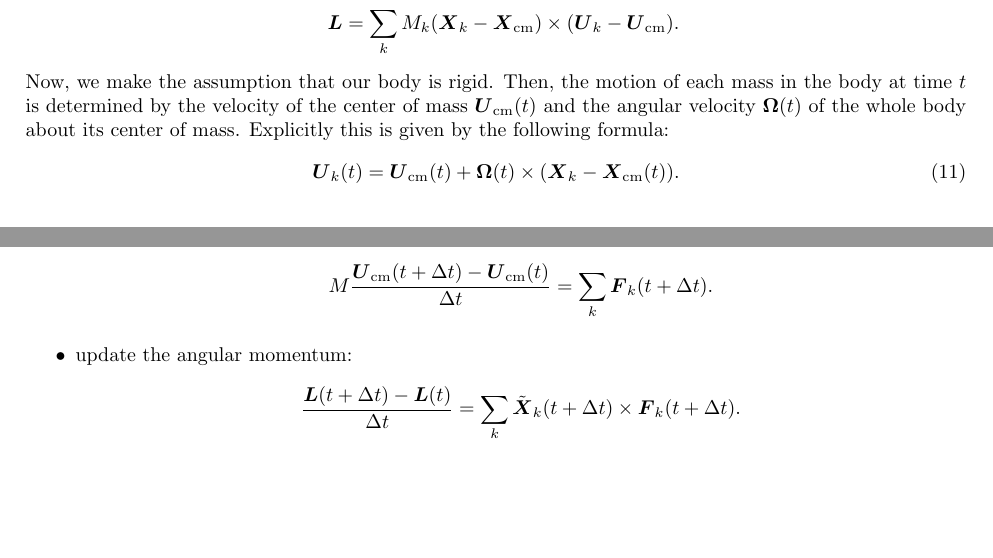
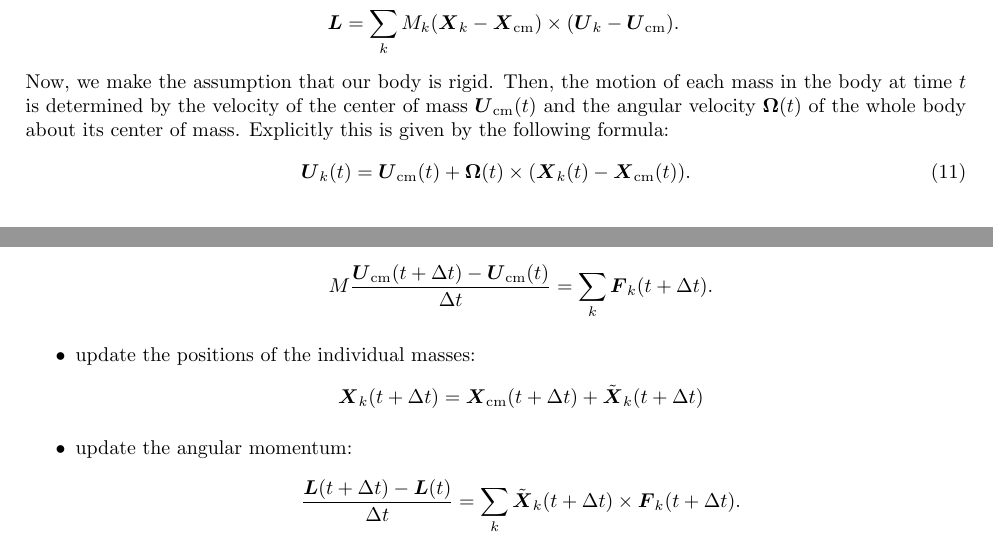
Before and after one commit to ModelingSimulation/undergraduateClass, a LaTeX document (notes_MATH395.tex): two parts of pages 5 and 6 of 8, joined at a grey line, cut so that both start at the same text, the shorter picture padded with empty space. Compiled offline with pdfLaTeX.

Commit message:
update notes

```diff
--- a/notes_MATH395.tex
+++ b/notes_MATH395.tex
@@ -209,7 +209,7 @@ Notice that we haven't made any assumptions about rigidity, and the spring force
 Now, we make the assumption that our body is rigid.  Then, the motion of each mass in the body at time $t$ is determined by the velocity of the center of mass ${\bs U}_\text{cm}(t)$ and the angular velocity ${\bs \Omega}(t)$ of the whole body about its center of mass.  Explicitly this is given by the following formula:
 \begin{align}
 \label{eq:rigmot3}
-{\bs U}_k(t) = {\bs U}_\text{cm}(t) + {\bs \Omega}(t) \times ({\bs X}_k - {\bs X}_\text{cm}(t)).
+{\bs U}_k(t) = {\bs U}_\text{cm}(t) + {\bs \Omega}(t) \times ({\bs X}_k(t) - {\bs X}_\text{cm}(t)).
 \end{align}
 From this formula we can derive a relationship between ${\bs L}$ and ${\bs \Omega}$,
 \begin{align}
@@ -239,6 +239,10 @@ which implies it is invertible.  This is a nice fact; given the angular momentum
 \item update the velocity of the center of mass:
 \begin{align*}
 M \frac{{\bs U}_\text{cm}(t + \Delta t) - {\bs U}_\text{cm}(t)}{\Delta t} = \sum_k {\bs F}_k(t + \Delta t).
+\end{align*}
+\item update the positions of the individual masses:
+\begin{align*}
+{\bs X}_k(t+\Delta t) = {\bs X}_\text{cm}(t + \Delta t) + \tilde{{\bs X}}_k(t+\Delta t)
 \end{align*}
 \item update the angular momentum:
 \begin{align*}
```
Also changed, not shown: notes_MATH395.pdf, 1 other file.
